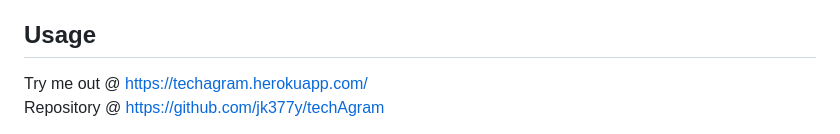
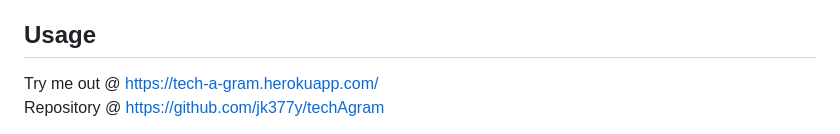
Before and after one commit to jk377y/Bootcamp-Challenge-14-TechAGram-Tech-Blog, a Markdown page: README.md, the part around the change. Rendered like a GitHub page.

Commit message:
finished readme

```diff
--- a/README.md
+++ b/README.md
@@ -36,7 +36,7 @@ The packages must also be imported into the project.<br>
 <br>
 
 ## Usage
-Try me out @ https://techagram.herokuapp.com/
+Try me out @ https://tech-a-gram.herokuapp.com/
 <br>
 Repository @ https://github.com/jk377y/techAgram
 <br>
```
